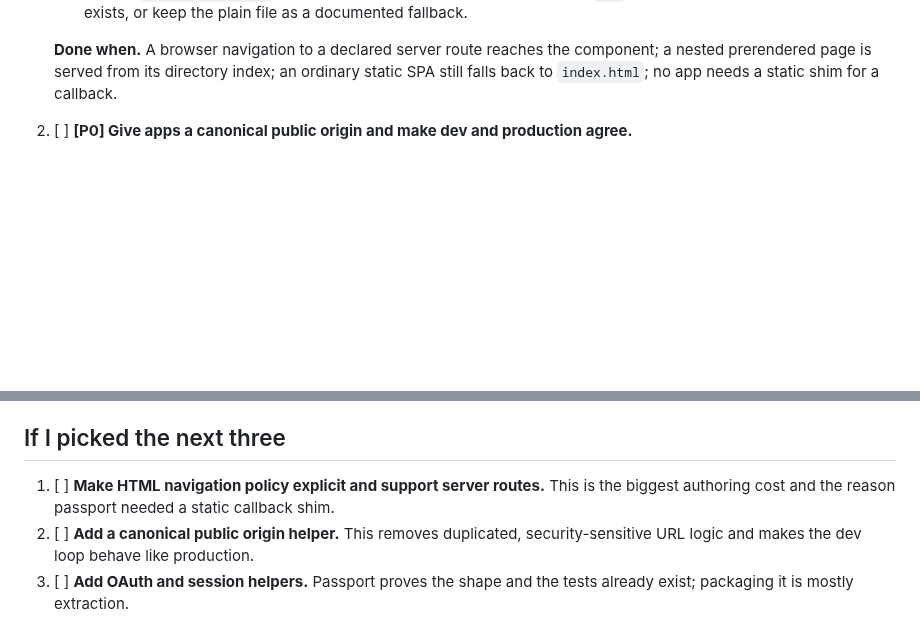
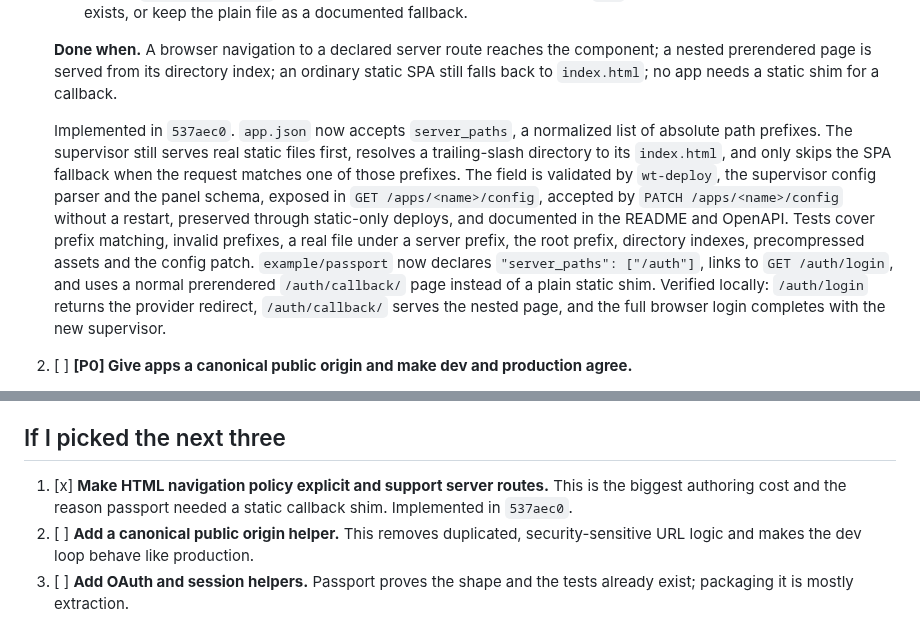
Before and after one commit to Heliodex/better-deploy, a Markdown page: notes/fixes5.md, 2 parts joined by grey strips. Drawn GitHub-style; blank space fills up the shorter version.

Commit message:
Mark the server route fix as implemented

```diff
--- a/notes/fixes5.md
+++ b/notes/fixes5.md
@@ -41,6 +41,8 @@ Concrete evidence from this build:
    - Update `example/passport` to use a normal SvelteKit callback page and `GET`-able login route once the policy exists, or keep the plain file as a documented fallback.
 
    **Done when.** A browser navigation to a declared server route reaches the component; a nested prerendered page is served from its directory index; an ordinary static SPA still falls back to `index.html`; no app needs a static shim for a callback.
+
+   Implemented in `537aec0`. `app.json` now accepts `server_paths`, a normalized list of absolute path prefixes. The supervisor still serves real static files first, resolves a trailing-slash directory to its `index.html`, and only skips the SPA fallback when the request matches one of those prefixes. The field is validated by `wt-deploy`, the supervisor config parser and the panel schema, exposed in `GET /apps/<name>/config`, accepted by `PATCH /apps/<name>/config` without a restart, preserved through static-only deploys, and documented in the README and OpenAPI. Tests cover prefix matching, invalid prefixes, a real file under a server prefix, the root prefix, directory indexes, precompressed assets and the config patch. `example/passport` now declares `"server_paths": ["/auth"]`, links to `GET /auth/login`, and uses a normal prerendered `/auth/callback/` page instead of a plain static shim. Verified locally: `/auth/login` returns the provider redirect, `/auth/callback/` serves the nested page, and the full browser login completes with the new supervisor.
 
 2. [ ] **[P0] Give apps a canonical public origin and make dev and production agree.**
 
@@ -165,7 +167,7 @@ Concrete evidence from this build:
 
 ## If I picked the next three
 
-1. [ ] **Make HTML navigation policy explicit and support server routes.** This is the biggest authoring cost and the reason passport needed a static callback shim.
+1. [x] **Make HTML navigation policy explicit and support server routes.** This is the biggest authoring cost and the reason passport needed a static callback shim. Implemented in `537aec0`.
 2. [ ] **Add a canonical public origin helper.** This removes duplicated, security-sensitive URL logic and makes the dev loop behave like production.
 3. [ ] **Add OAuth and session helpers.** Passport proves the shape and the tests already exist; packaging it is mostly extraction.
 
```
Also changed, not shown: other parts of notes/fixes5.md (+1 -1 lines).
